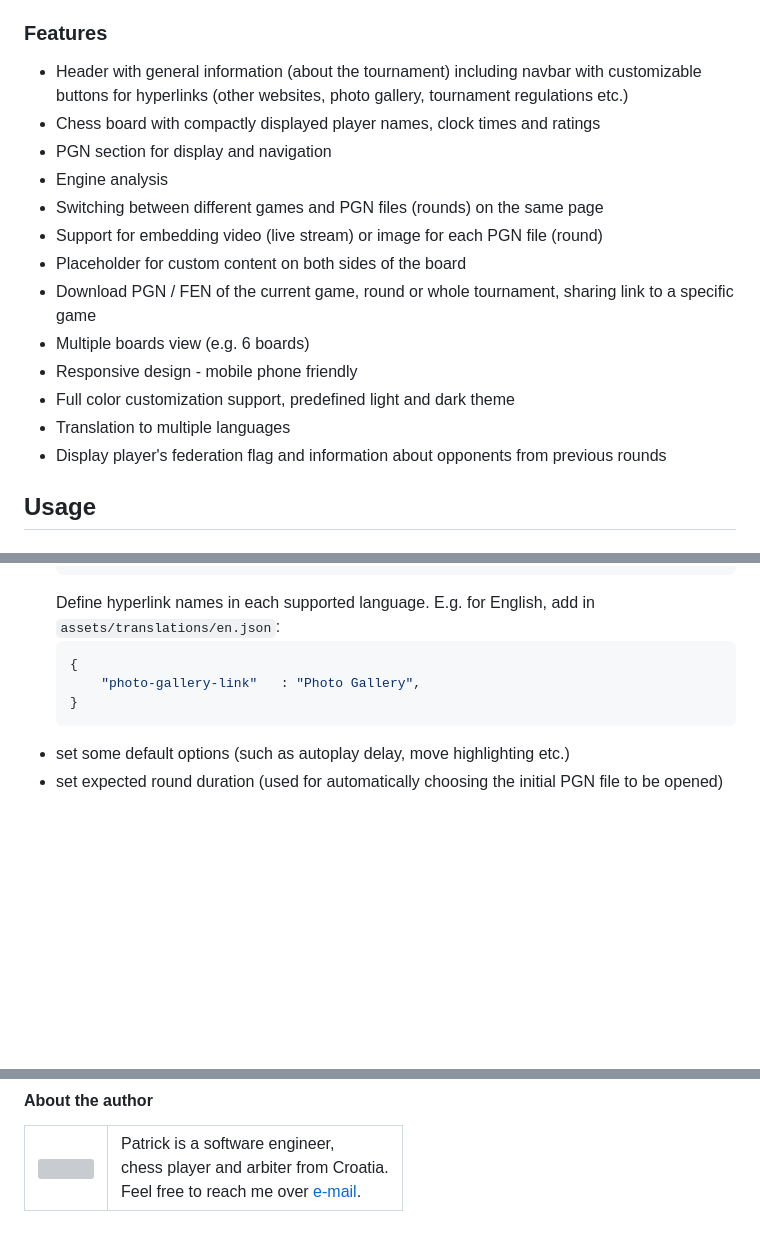
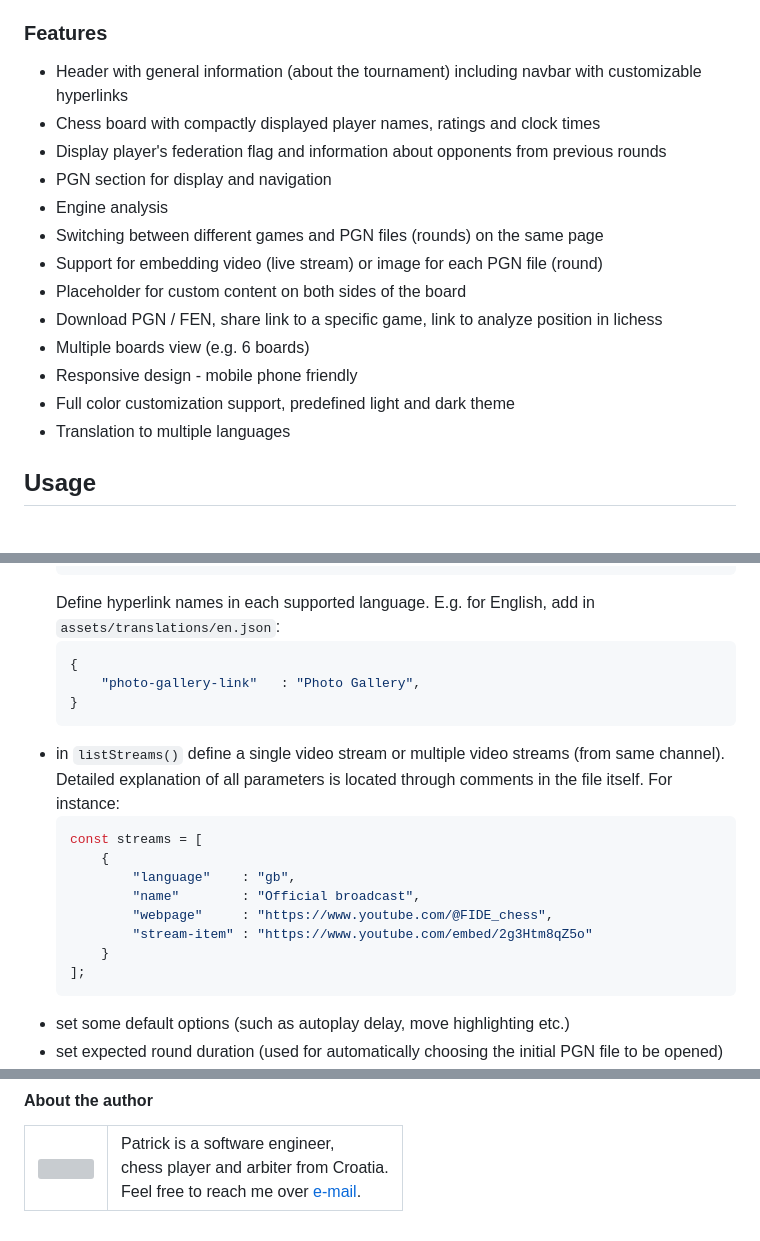
Before and after one commit to pnikic/clint, a Markdown page: README.md, 3 parts joined by grey strips. Drawn GitHub-style; blank space fills up the shorter version; grey boxes are pictures that could not be loaded.

````diff
--- a/README.md
+++ b/README.md
@@ -22,19 +22,19 @@ Check out the [contribute](https://github.com/pnikic/clint#contribute) section.
 
 
 ### Features
-* Header with general information (about the tournament) including navbar with customizable buttons for hyperlinks (other websites, photo gallery, tournament regulations etc.)
-* Chess board with compactly displayed player names, clock times and ratings
+* Header with general information (about the tournament) including navbar with customizable hyperlinks
+* Chess board with compactly displayed player names, ratings and clock times
+* Display player's federation flag and information about opponents from previous rounds
 * PGN section for display and navigation
 * Engine analysis
 * Switching between different games and PGN files (rounds) on the same page
 * Support for embedding video (live stream) or image for each PGN file (round)
 * Placeholder for custom content on both sides of the board
-* Download PGN / FEN of the current game, round or whole tournament, sharing link to a specific game
+* Download PGN / FEN, share link to a specific game, link to analyze position in lichess
 * Multiple boards view (e.g. 6 boards)
 * Responsive design - mobile phone friendly
 * Full color customization support, predefined light and dark theme
 * Translation to multiple languages
-* Display player's federation flag and information about opponents from previous rounds
 
 ## Usage
 ### Setup
@@ -168,6 +177,17 @@ In `assets/js/config.js` you can:
         "photo-gallery-link"   : "Photo Gallery",
     }
     ```
+* in `listStreams()` define a single video stream or multiple video streams (from same channel). Detailed explanation of all parameters is located through comments in the file itself. For instance:
+   ```javascript
+   const streams = [
+       {
+           "language"    : "gb",
+           "name"        : "Official broadcast",
+           "webpage"     : "https://www.youtube.com/@FIDE_chess",
+           "stream-item" : "https://www.youtube.com/embed/2g3Htm8qZ5o"
+       }
+   ];
+   ```
 * set some default options (such as autoplay delay, move highlighting etc.)
 * set expected round duration (used for automatically choosing the initial PGN file to be opened)
 * set languages to be used (from a set of supported languages)
@@ -279,8 +304,9 @@ Code contributions and translation are welcome.
   </tr>
 </table>
 
-[1a]: https://i.imgur.com/Pr5YkqY.png
-[1b]: https://i.imgur.com/anwWrzE.png
+[1a]: https://i.imgur.com/D4pfS7V.png
+[1b]: https://i.imgur.com/nWbX44L.png
+[1c]: https://i.imgur.com/lP1WsqP.png
 [2]: http://pgn4web.casaschi.net/
 [3a]: https://github.com/lichess-org/stockfish.js
 [3b]: https://github.com/lichess-org/stockfish.wasm
````
Also changed, not shown: other parts of README.md (+55 -40 lines).
